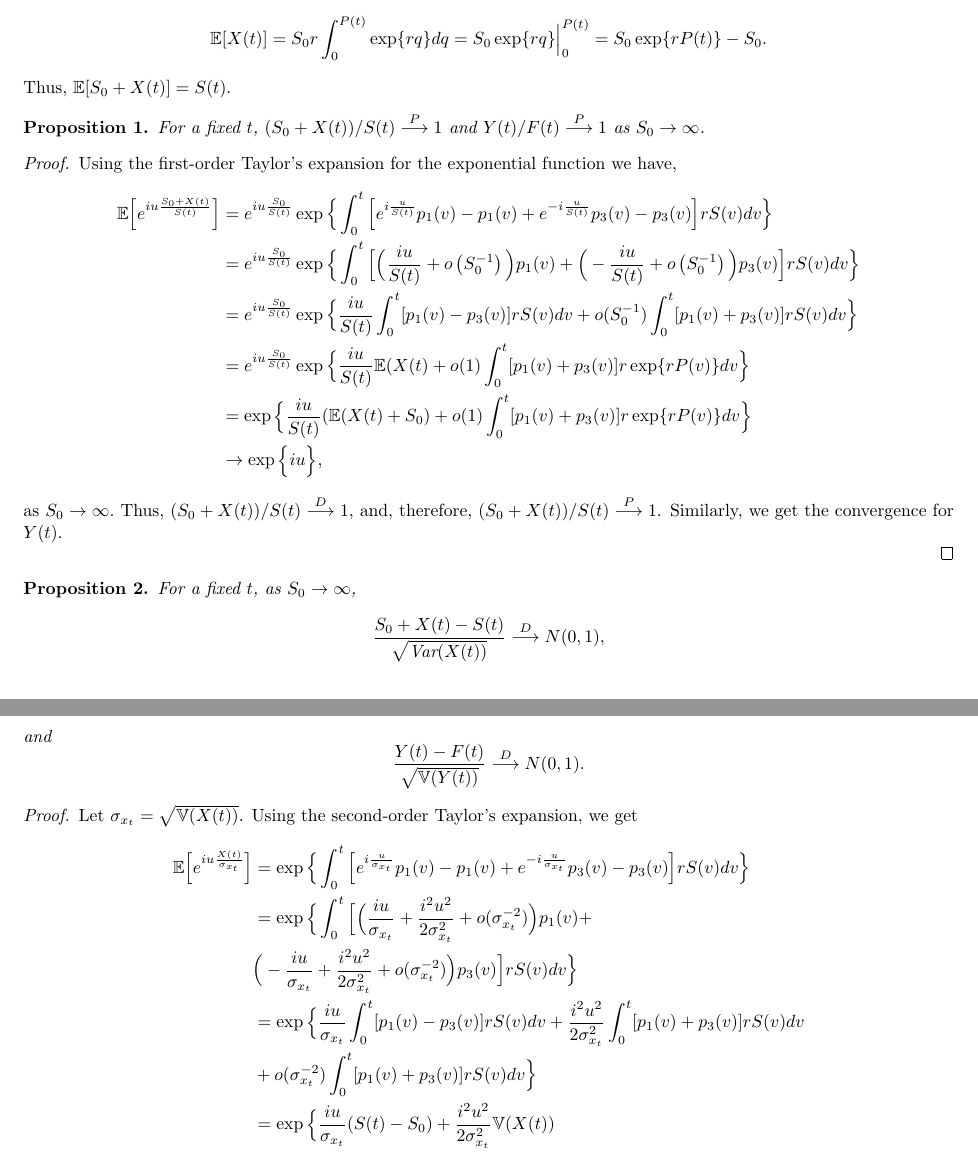
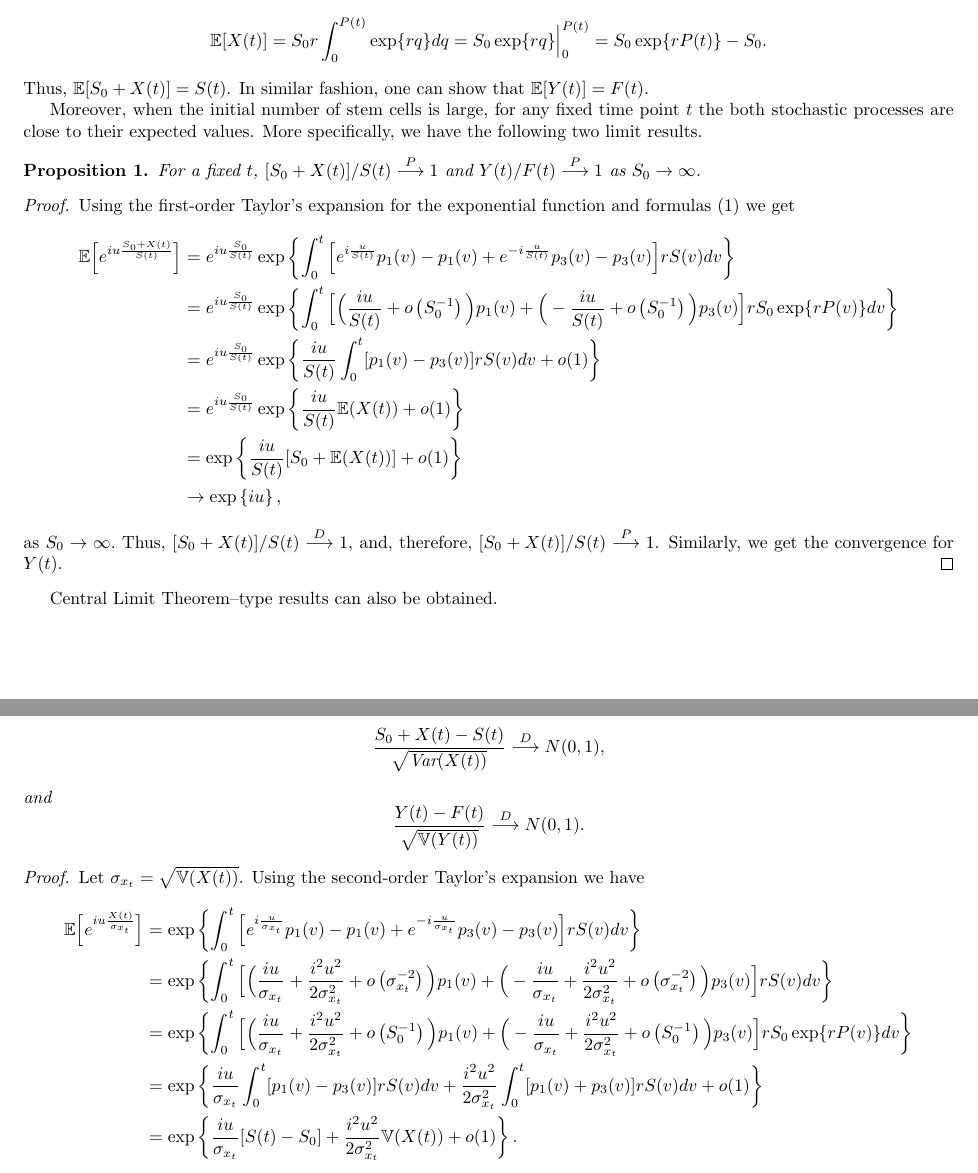
Before and after one commit to huyendn/cell-cnpp, a LaTeX document (result/cnpp.tex): two parts of pages 2 and 3 of 4, joined at a grey line, cut so that both start at the same text. Compiled offline with pdfLaTeX.

Commit message:
more edits

```diff
--- a/result/cnpp.tex
+++ b/result/cnpp.tex
@@ -76,5 +76,4 @@ given by
 \begin{split}
-\EE[e^{iuX(t)}] &= \exp \Big\{ \int_0^t \Big[ e^{iu}p_2(v)-p_2(v) + e^{-iu}p_3(v) - p_3(v) \Big] r S(v) dv\Big\},\\
+\EE[e^{iuX(t)}] &= \exp \left\{ \int_0^t \Big[ e^{iu}p_2(v)-p_2(v) + e^{-iu}p_3(v) - p_3(v) \Big] r S(v) dv\right\},\\
 \EE[X(t)] &= \int_0^t [p_1(v) - p_3(v)] r S(v) dv,\\
 \Var(X(t)) &= \int_0^t [p_1(v) + p_3(v)] r S(v) dv, \\
-\EE[e^{iuY(t)}] &= \exp \Big\{ \int_0^t \Big[ e^{iu}p_2(v)-p_2(v) + e^{2iu}p_3(v) - p_3(v) \Big] r S(v) dv\Big\},\\
@@ -90,28 +90,29 @@ Therefore, using substitution with $q = P(v) = \int_0^v [p_1(u) - p_3(u)] du$ an
 \begin{equation*}
 \EE[X(t)] = S_0 r \int_0^{P(t)} \exp\{rq\}dq = S_0 \exp \{rq\} \Big \vert_0^{P(t)} = S_0 \exp\{r P(t)\} - S_0.
 \end{equation*}
-Thus, $\EE[S_0+X(t)] = S(t)$.
+Thus, $\EE[S_0+X(t)] = S(t)$. In similar fashion, one can show that $\EE[Y(t)]=F(t)$.
 
+Moreover, when the initial number of stem cells is large, for any fixed time point $t$ the both stochastic processes are close
+to their expected values. More specifically, we have the following two limit results.
 \begin{proposition}
-For a fixed $t$, $(S_0+X(t))/S(t)  \overset{P}{\longrightarrow} 1$ and $Y(t)/F(t) \overset{P}{\longrightarrow} 1$ as $S_0 \rightarrow \infty$.
+For a fixed $t$, $[S_0+X(t)]/S(t)  \overset{P}{\longrightarrow} 1$ and $Y(t)/F(t) \overset{P}{\longrightarrow} 1$ as $S_0 \rightarrow \infty$.
 \end{proposition}
 \begin{proof}
-Using the first-order Taylor's expansion for the exponential function we have,
+Using the first-order Taylor's expansion for the exponential function and formulas~(\ref{Chen*Savits*formulas}) we get
 \begin{equation*}
 \begin{split}
-\EE\Big[e^{iu \frac{S_0+X(t)}{S(t)}}\Big] & =e^{iu \frac{S_0}{S(t)}} \exp \Big\{  \int_0^t \Big[ e^{i \frac{u}{S(t)}}p_1(v) - p_1(v) + e^{-i \frac{u}{S(t)}}p_3(v) - p_3(v)\Big] r S(v) dv\Big\} \\
-& = e^{iu \frac{S_0}{S(t)}}\exp \Big\{ \int_0^t \Big[ \Big(\frac{iu}{S(t)}  + o\left(S_0^{-1}\right) \Big) p_1(v) + \Big( - \frac{iu}{S(t)}  + o\left(S_0^{-1}\right) \Big) p_3(v)  \Big] r S(v) dv\Big\} \\
-& = e^{iu \frac{S_0}{S(t)}}\exp \Big\{ \frac{iu}{S(t)} \int_0^t  [p_1(v) - p_3(v)] r S(v) dv  +  o (S_0^{-1})\int_0^t [p_1(v) + p_3(v)] r S(v) dv \Big\} \\
-& = e^{iu \frac{S_0}{S(t)}}\exp \Big\{ \frac{iu}{S(t)} \EE(X(t)  +  o (1)\int_0^t [p_1(v) + p_3(v)] r \exp\{r P(v)\} dv \Big\} \\
-& = \exp \Big\{ \frac{iu}{S(t)} (\EE(X(t)+S_0)  +  o (1)\int_0^t [p_1(v) + p_3(v)] r \exp\{r P(v)\} dv \Big\} \\
-& \rightarrow \exp \Big\{iu\Big\},
+\EE\Big[e^{iu \frac{S_0+X(t)}{S(t)}}\Big] & =e^{iu \frac{S_0}{S(t)}} \exp \left\{  \int_0^t \Big[ e^{i \frac{u}{S(t)}}p_1(v) - p_1(v) + e^{-i \frac{u}{S(t)}}p_3(v) - p_3(v)\Big] r S(v) dv\right\} \\
+& = e^{iu \frac{S_0}{S(t)}}\exp \left\{ \int_0^t \Big[ \Big(\frac{iu}{S(t)}  + o\left(S_0^{-1}\right) \Big) p_1(v) + \Big( - \frac{iu}{S(t)}  + o\left(S_0^{-1}\right) \Big) p_3(v)  \Big] r S_0\exp\{r P(v)\} dv\right\} \\
+& = e^{iu \frac{S_0}{S(t)}}\exp \left\{ \frac{iu}{S(t)} \int_0^t  [p_1(v) - p_3(v)] r S(v) dv  + o(1)\right\}\\       % o (S_0^{-1})\int_0^t [p_1(v) + p_3(v)] r S(v) dv \right\} \\
+& = e^{iu \frac{S_0}{S(t)}}\exp \left\{ \frac{iu}{S(t)} \EE(X(t))  +  o (1)\right\}\\                                  % o(1)\int_0^t [p_1(v) + p_3(v)] r \exp\{r P(v)\} dv \right\} \\
+& = \exp \left\{ \frac{iu}{S(t)} [S_0+\EE(X(t))]  +  o (1)\right\} \\                                                  %0(1) \int_0^t [p_1(v) + p_3(v)] r \exp\{r P(v)\} dv \right\} \\
+& \rightarrow \exp \left\{iu\right\},
 \end{split}
 \end{equation*}
 as $S_0\to\infty.$
-Thus, $(S_0+X(t))/S(t)  \overset{D}{\longrightarrow} 1$, and, therefore, $(S_0+X(t))/S(t)  \overset{P}{\longrightarrow} 1$. Similarly, we get the convergence for $Y(t)$.
-
+Thus, $[S_0+X(t)]/S(t)  \overset{D}{\longrightarrow} 1$, and, therefore, $[S_0+X(t)]/S(t)  \overset{P}{\longrightarrow} 1$. Similarly, we get the convergence for $Y(t)$.
 \end{proof}
-
+Central Limit Theorem–type results can also be obtained.
 \begin{proposition}
 For a fixed $t$, as $S_0 \rightarrow \infty$,
 \begin{equation*}
@@ -123,16 +124,14 @@ and
 \end{equation*}
 \end{proposition}
 \begin{proof}
-Let $\sigma_{x_t} = \sqrt{\Var(X(t))}$. Using the second-order Taylor's expansion, we get
+Let $\sigma_{x_t} = \sqrt{\Var(X(t))}$. Using the second-order Taylor's expansion we have
 \begin{equation*}
 \begin{split}
-\EE \Big[e^{iu \frac{X(t)}{\sigma_{x_t}}} \Big] &= \exp \Big\{  \int_0^t \Big[ e^{i \frac{u}{\sigma_{x_t}}}p_1(v) - p_1(v) + e^{-i \frac{u}{\sigma_{x_t}}}p_3(v) - p_3(v)\Big] r S(v) dv\Big\} \\
-& = \exp \Big\{ \int_0^t \Big[ \Big( \frac{iu}{\sigma_{x_t}} + \frac{i^2 u^2}{2 \sigma^2_{x_t}} + o(\sigma^{-2}_{x_t}) \Big) p_1(v) + \\
-& \Big(- \frac{iu}{\sigma_{x_t}} + \frac{i^2 u^2}{2 \sigma^2_{x_t}} + o(\sigma^{-2}_{x_t}) \Big) p_3(v)  \Big] r S(v) dv\Big\} \\
-& = \exp \Big\{ \frac{iu}{\sigma_{x_t}} \int_0^t  [p_1(v) - p_3(v)] r S(v) dv + \frac{i^2u^2}{2\sigma^2_{x_t}}\int_0^t  [p_1(v) + p_3(v)] r S(v) dv \\
-& +  o (\sigma^{-2}_{x_t})\int_0^t [p_1(v) + p_3(v)] r S(v) dv \Big\} \\
-& = \exp \Big\{ \frac{iu}{\sigma_{x_t}} (S(t)-S_0) + \frac{i^2u^2}{2\sigma^2_{x_t}}\Var(X(t)) \\
-& +  o (1)\int_0^t [p_1(v) + p_3(v)] r \exp\{r P(v)\} dv \Big\}. \\
+\EE \Big[e^{iu \frac{X(t)}{\sigma_{x_t}}} \Big] &= \exp \left\{  \int_0^t \Big[ e^{i \frac{u}{\sigma_{x_t}}}p_1(v) - p_1(v) + e^{-i \frac{u}{\sigma_{x_t}}}p_3(v) - p_3(v)\Big] r S(v) dv\right\} \\
+& = \exp \left\{ \int_0^t \Big[ \Big( \frac{iu}{\sigma_{x_t}} + \frac{i^2 u^2}{2 \sigma^2_{x_t}} + o\left(\sigma^{-2}_{x_t}\right) \Big) p_1(v) +  \Big(- \frac{iu}{\sigma_{x_t}} + \frac{i^2 u^2}{2 \sigma^2_{x_t}} + o\left(\sigma^{-2}_{x_t}\right) \Big) p_3(v)  \Big] r S(v) dv\right\} \\
+& = \exp \left\{ \int_0^t \Big[ \Big( \frac{iu}{\sigma_{x_t}} + \frac{i^2 u^2}{2 \sigma^2_{x_t}} + o\left(S_0^{-1}\right) \Big) p_1(v) +  \Big(- \frac{iu}{\sigma_{x_t}} + \frac{i^2 u^2}{2 \sigma^2_{x_t}} + o\left(S_0^{-1}\right) \Big) p_3(v)  \Big] r S_0\exp\{r P(v)\} dv\right\} \\
+& = \exp \left\{ \frac{iu}{\sigma_{x_t}} \int_0^t  [p_1(v) - p_3(v)] r S(v) dv + \frac{i^2u^2}{2\sigma^2_{x_t}}\int_0^t  [p_1(v) + p_3(v)] r S(v) dv  +  o (1) \right\} \\
+& = \exp \left\{ \frac{iu}{\sigma_{x_t}} [S(t)-S_0] + \frac{i^2u^2}{2\sigma^2_{x_t}}\Var(X(t)) +  o (1)\right\}. \\
 \end{split}
 \end{equation*}
 Therefore, as $S_0\to \infty$ we have
```
Also changed, not shown: result/cnpp.pdf, result/cnpp.tex (37 more changed lines).
